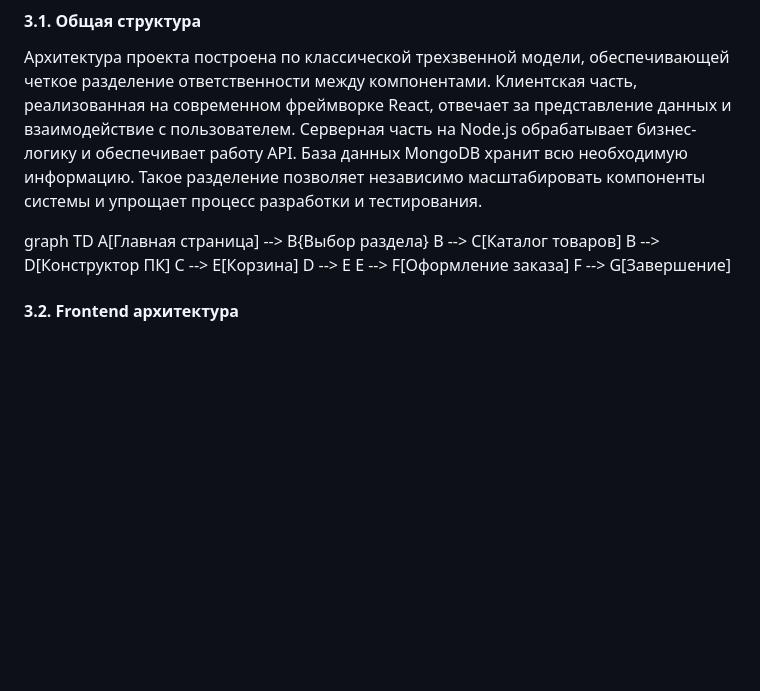
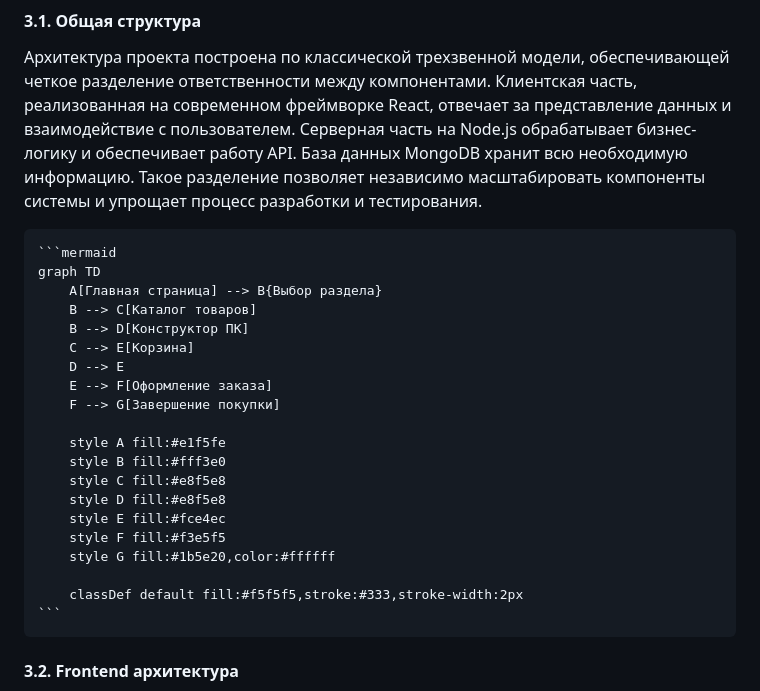
Before and after one commit to inoskekbn/help, a Markdown page: README.md, the part around the change. Drawn GitHub-style; blank space fills up the shorter version.

`````diff
--- a/README.md
+++ b/README.md
@@ -120,6 +120,8 @@
 #### **3.1. Общая структура**
 Архитектура проекта построена по классической трехзвенной модели, обеспечивающей четкое разделение ответственности между компонентами. Клиентская часть, реализованная на современном фреймворке React, отвечает за представление данных и взаимодействие с пользователем. Серверная часть на Node.js обрабатывает бизнес-логику и обеспечивает работу API. База данных MongoDB хранит всю необходимую информацию. Такое разделение позволяет независимо масштабировать компоненты системы и упрощает процесс разработки и тестирования.
 
+````markdown
+```mermaid
 graph TD
     A[Главная страница] --> B{Выбор раздела}
     B --> C[Каталог товаров]
@@ -127,7 +129,19 @@ graph TD
     C --> E[Корзина]
     D --> E
     E --> F[Оформление заказа]
-    F --> G[Завершение]
+    F --> G[Завершение покупки]
+
+    style A fill:#e1f5fe
+    style B fill:#fff3e0
+    style C fill:#e8f5e8
+    style D fill:#e8f5e8
+    style E fill:#fce4ec
+    style F fill:#f3e5f5
+    style G fill:#1b5e20,color:#ffffff
+
+    classDef default fill:#f5f5f5,stroke:#333,stroke-width:2px
+```
+````
 
 #### **3.2. Frontend архитектура**
 **Технологический стек:**
`````
